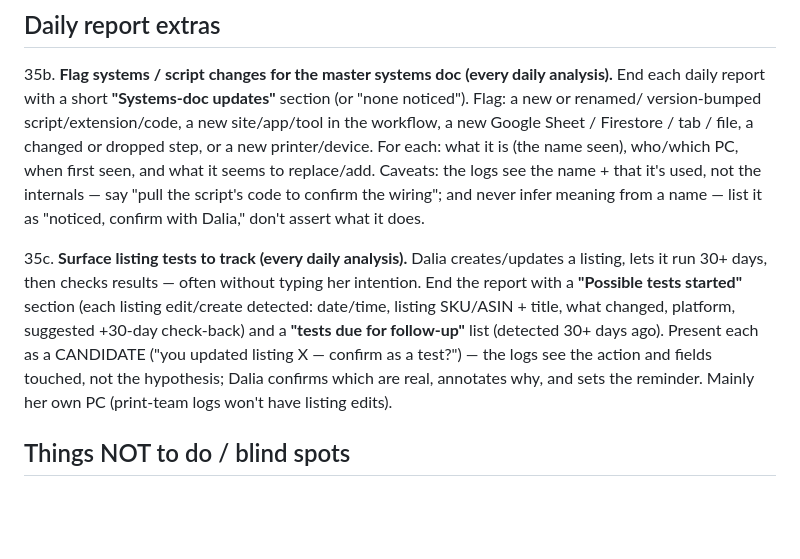
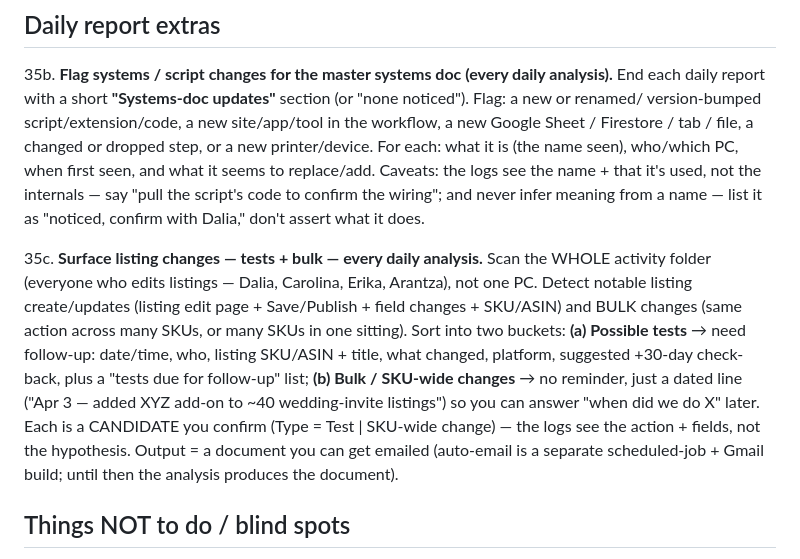
Before and after one commit to modernpinkpaper/Test, a Markdown page: docs/PRINTING_LOG_ANALYSIS_RULES.md, the part around the change. Drawn GitHub-style; blank space fills up the shorter version.

```diff
--- a/docs/PRINTING_LOG_ANALYSIS_RULES.md
+++ b/docs/PRINTING_LOG_ANALYSIS_RULES.md
@@ -101,13 +101,16 @@ A plain-English reference of the rules we built for reading the printing team's
    it's used, not the internals — say "pull the script's code to confirm the wiring"; and never infer meaning
    from a name — list it as "noticed, confirm with Dalia," don't assert what it does.
 
-35c. **Surface listing tests to track (every daily analysis).** Dalia creates/updates a listing, lets it
-   run 30+ days, then checks results — often without typing her intention. End the report with a **"Possible
-   tests started"** section (each listing edit/create detected: date/time, listing SKU/ASIN + title, what
-   changed, platform, suggested +30-day check-back) and a **"tests due for follow-up"** list (detected 30+
-   days ago). Present each as a CANDIDATE ("you updated listing X — confirm as a test?") — the logs see the
-   action and fields touched, not the hypothesis; Dalia confirms which are real, annotates why, and sets the
-   reminder. Mainly her own PC (print-team logs won't have listing edits).
+35c. **Surface listing changes — tests + bulk — every daily analysis.** Scan the WHOLE activity folder
+   (everyone who edits listings — Dalia, Carolina, Erika, Arantza), not one PC. Detect notable listing
+   create/updates (listing edit page + Save/Publish + field changes + SKU/ASIN) and BULK changes (same action
+   across many SKUs, or many SKUs in one sitting). Sort into two buckets: **(a) Possible tests** → need
+   follow-up: date/time, who, listing SKU/ASIN + title, what changed, platform, suggested +30-day check-back,
+   plus a "tests due for follow-up" list; **(b) Bulk / SKU-wide changes** → no reminder, just a dated line
+   ("Apr 3 — added XYZ add-on to ~40 wedding-invite listings") so you can answer "when did we do X" later.
+   Each is a CANDIDATE you confirm (Type = Test | SKU-wide change) — the logs see the action + fields, not
+   the hypothesis. Output = a document you can get emailed (auto-email is a separate scheduled-job + Gmail
+   build; until then the analysis produces the document).
 
 ## Things NOT to do / blind spots
 
```
Also changed, not shown: CLAUDE.md (+13 -11 lines), docs/ANALYSIS_IDEAS.md (+26 -16 lines).
